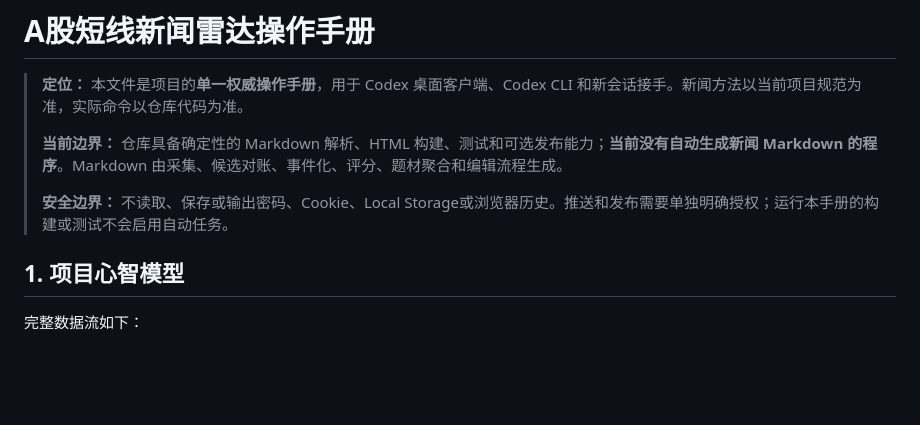
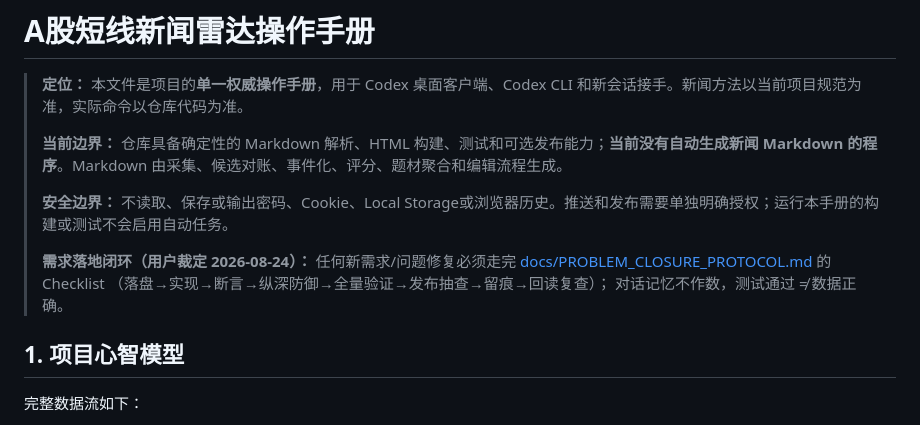
Before and after one commit to xrqaviva/market_news, a Markdown page: docs/OPERATIONS_RUNBOOK.md, the part around the change. Drawn GitHub-style; blank space fills up the shorter version.

```diff
--- a/docs/OPERATIONS_RUNBOOK.md
+++ b/docs/OPERATIONS_RUNBOOK.md
@@ -5,6 +5,11 @@
 > **当前边界：** 仓库具备确定性的 Markdown 解析、HTML 构建、测试和可选发布能力；**当前没有自动生成新闻 Markdown 的程序**。Markdown 由采集、候选对账、事件化、评分、题材聚合和编辑流程生成。
 >
 > **安全边界：** 不读取、保存或输出密码、Cookie、Local Storage或浏览器历史。推送和发布需要单独明确授权；运行本手册的构建或测试不会启用自动任务。
+>
+> **需求落地闭环（用户裁定 2026-08-24）：** 任何新需求/问题修复必须走完
+> [docs/PROBLEM_CLOSURE_PROTOCOL.md](PROBLEM_CLOSURE_PROTOCOL.md) 的 Checklist
+> （落盘→实现→断言→纵深防御→全量验证→发布抽查→留痕→回读复查）；
+> 对话记忆不作数，测试通过 ≠ 数据正确。
 
 ## 1. 项目心智模型
 
```
Also changed, not shown: AGENTS.md (added, +24 -0 lines), docs/PROBLEM_CLOSURE_PROTOCOL.md (added, +71 -0 lines).
